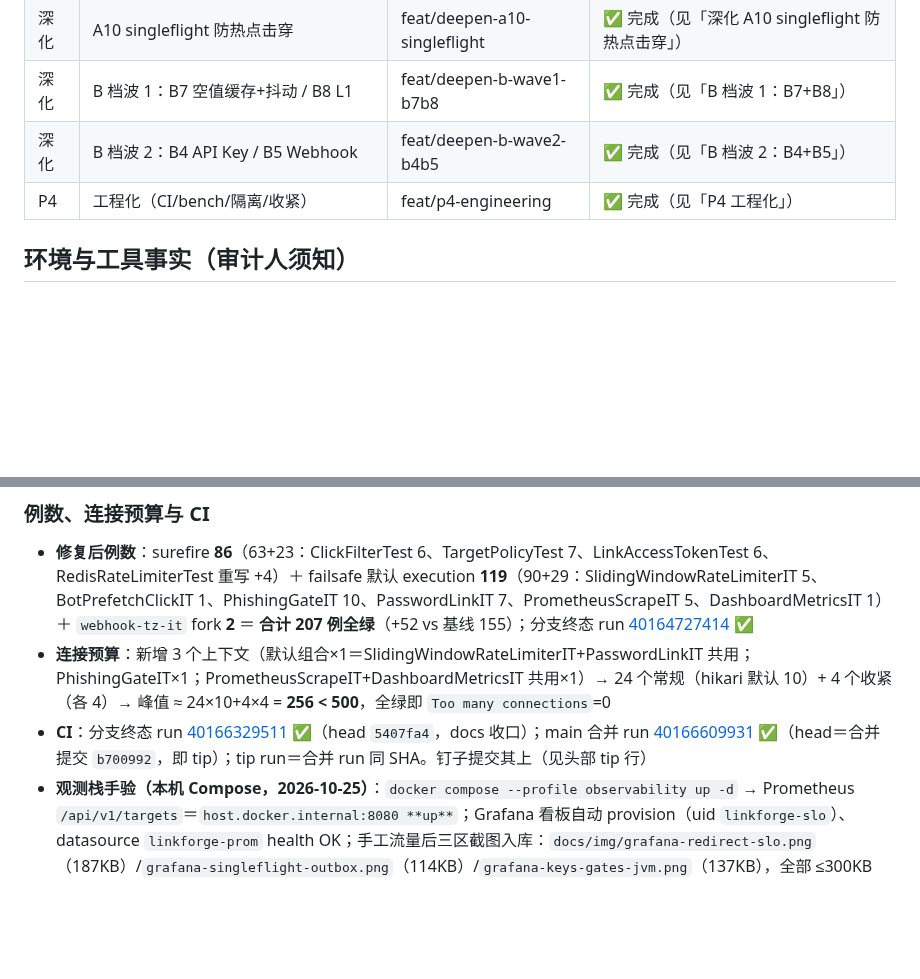
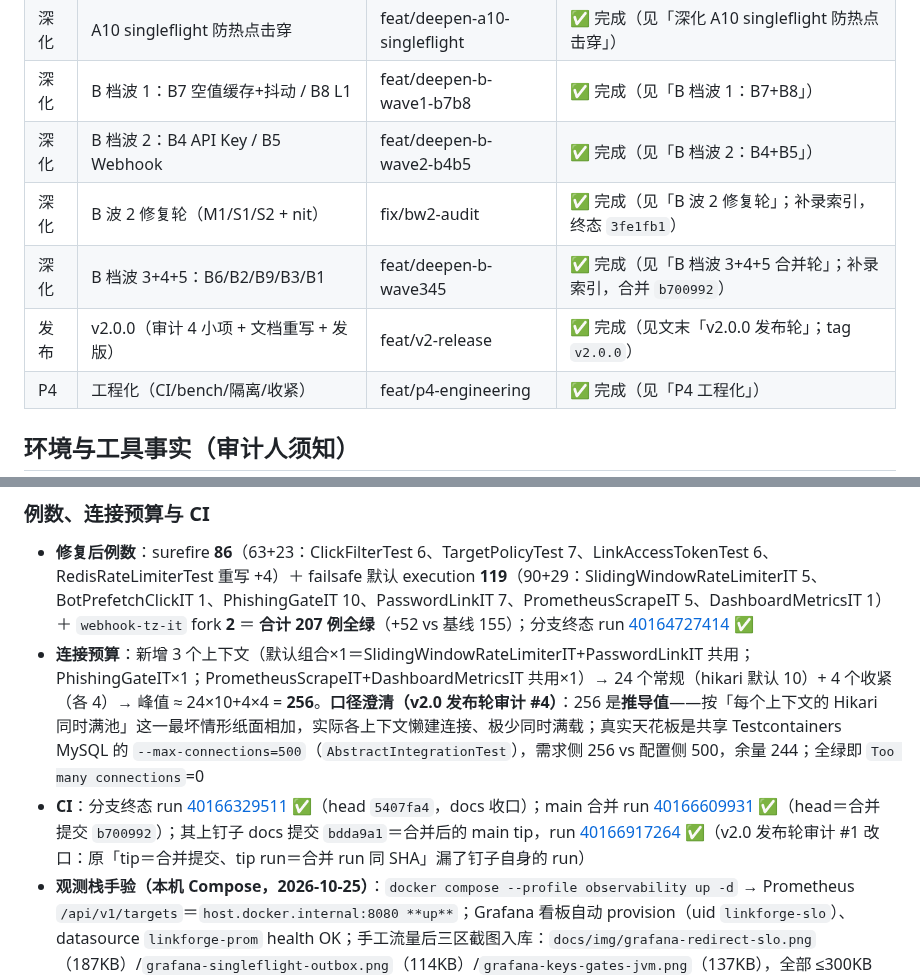
Before and after one commit to NorthAdb/LinkForge, a Markdown page: docs/progress.md, 2 parts joined by grey strips. Drawn GitHub-style; blank space fills up the shorter version.

```diff
--- a/docs/progress.md
+++ b/docs/progress.md
@@ -26,6 +26,9 @@
 | 深化 | A10 singleflight 防热点击穿 | feat/deepen-a10-singleflight | ✅ 完成（见「深化 A10 singleflight 防热点击穿」） |
 | 深化 | B 档波 1：B7 空值缓存+抖动 / B8 L1 | feat/deepen-b-wave1-b7b8 | ✅ 完成（见「B 档波 1：B7+B8」） |
 | 深化 | B 档波 2：B4 API Key / B5 Webhook | feat/deepen-b-wave2-b4b5 | ✅ 完成（见「B 档波 2：B4+B5」） |
+| 深化 | B 波 2 修复轮（M1/S1/S2 + nit） | fix/bw2-audit | ✅ 完成（见「B 波 2 修复轮」；补录索引，终态 `3fe1fb1`） |
+| 深化 | B 档波 3+4+5：B6/B2/B9/B3/B1 | feat/deepen-b-wave345 | ✅ 完成（见「B 档波 3+4+5 合并轮」；补录索引，合并 `b700992`） |
+| 发布 | v2.0.0（审计 4 小项 + 文档重写 + 发版） | feat/v2-release | ✅ 完成（见文末「v2.0.0 发布轮」；tag `v2.0.0`） |
 | P4 | 工程化（CI/bench/隔离/收紧） | feat/p4-engineering | ✅ 完成（见「P4 工程化」） |
 
 ## 环境与工具事实（审计人须知）
@@ -1025,8 +1028,8 @@ grep 复查确认：仓库无 AI/向量/LLM/pgvector/Supabase 依赖（pom 无
 ### 例数、连接预算与 CI
 
 - **修复后例数**：surefire **86**（63+23：ClickFilterTest 6、TargetPolicyTest 7、LinkAccessTokenTest 6、RedisRateLimiterTest 重写 +4）＋ failsafe 默认 execution **119**（90+29：SlidingWindowRateLimiterIT 5、BotPrefetchClickIT 1、PhishingGateIT 10、PasswordLinkIT 7、PrometheusScrapeIT 5、DashboardMetricsIT 1）＋ `webhook-tz-it` fork **2** ＝ **合计 207 例全绿**（+52 vs 基线 155）；分支终态 run [40164727414](https://github.com/NorthAdb/LinkForge/actions/runs/40164727414) ✅
-- **连接预算**：新增 3 个上下文（默认组合×1＝SlidingWindowRateLimiterIT+PasswordLinkIT 共用；PhishingGateIT×1；PrometheusScrapeIT+DashboardMetricsIT 共用×1）→ 24 个常规（hikari 默认 10）+ 4 个收紧（各 4）→ 峰值 ≈ 24×10+4×4 = **256 < 500**，全绿即 `Too many connections`=0
-- **CI**：分支终态 run [40166329511](https://github.com/NorthAdb/LinkForge/actions/runs/40166329511) ✅（head `5407fa4`，docs 收口）；main 合并 run [40166609931](https://github.com/NorthAdb/LinkForge/actions/runs/40166609931) ✅（head＝合并提交 `b700992`，即 tip）；tip run＝合并 run 同 SHA。钉子提交其上（见头部 tip 行）
+- **连接预算**：新增 3 个上下文（默认组合×1＝SlidingWindowRateLimiterIT+PasswordLinkIT 共用；PhishingGateIT×1；PrometheusScrapeIT+DashboardMetricsIT 共用×1）→ 24 个常规（hikari 默认 10）+ 4 个收紧（各 4）→ 峰值 ≈ 24×10+4×4 = **256**。**口径澄清（v2.0 发布轮审计 #4）**：256 是**推导值**——按「每个上下文的 Hikari 同时满池」这一最坏情形纸面相加，实际各上下文懒建连接、极少同时满载；真实天花板是共享 Testcontainers MySQL 的 `--max-connections=500`（`AbstractIntegrationTest`），需求侧 256 vs 配置侧 500，余量 244；全绿即 `Too many connections`=0
+- **CI**：分支终态 run [40166329511](https://github.com/NorthAdb/LinkForge/actions/runs/40166329511) ✅（head `5407fa4`，docs 收口）；main 合并 run [40166609931](https://github.com/NorthAdb/LinkForge/actions/runs/40166609931) ✅（head＝合并提交 `b700992`）；其上钉子 docs 提交 `bdda9a1`＝合并后的 main tip，run [40166917264](https://github.com/NorthAdb/LinkForge/actions/runs/40166917264) ✅（v2.0 发布轮审计 #1 改口：原「tip＝合并提交、tip run＝合并 run 同 SHA」漏了钉子自身的 run）
 - **观测栈手验（本机 Compose，2026-10-25）**：`docker compose --profile observability up -d` → Prometheus `/api/v1/targets`＝`host.docker.internal:8080 **up**`；Grafana 看板自动 provision（uid `linkforge-slo`）、datasource `linkforge-prom` health OK；手工流量后三区截图入库：`docs/img/grafana-redirect-slo.png`（187KB）/`grafana-singleflight-outbox.png`（114KB）/`grafana-keys-gates-jvm.png`（137KB），全部 ≤300KB（Q13=A）。本机 3000 端口被无关进程占用，截图容器临时用 13000（compose 配置未动）；Grafana 挂载再次踩 MSYS 路径转换坑（`MSYS_NO_PATHCONV=1` 解）。截图为手工流量、非压测数字，图注=看板标题内嵌「Demo targets, not a production promise」
 - **快速手验对照**（交接 §4 命令）：prefetch/Slackbot 302 不计、curl 计 ✓（IT 同断言）；滑窗 Retry-After 递减 ✓（ApiKeyIT <60）；blocked 403/warn 中间页/continue 计数 ✓；密码解锁+清除立即生效+爆破 429 ✓；Prometheus 令牌三态+API Key 403+tag 有界 ✓——IT 全覆盖，交接 §4 为人工复验路径
 
```
Also changed, not shown: other parts of docs/progress.md (+28 -0 lines), docs/backlog.md (added, +34 -0 lines).
